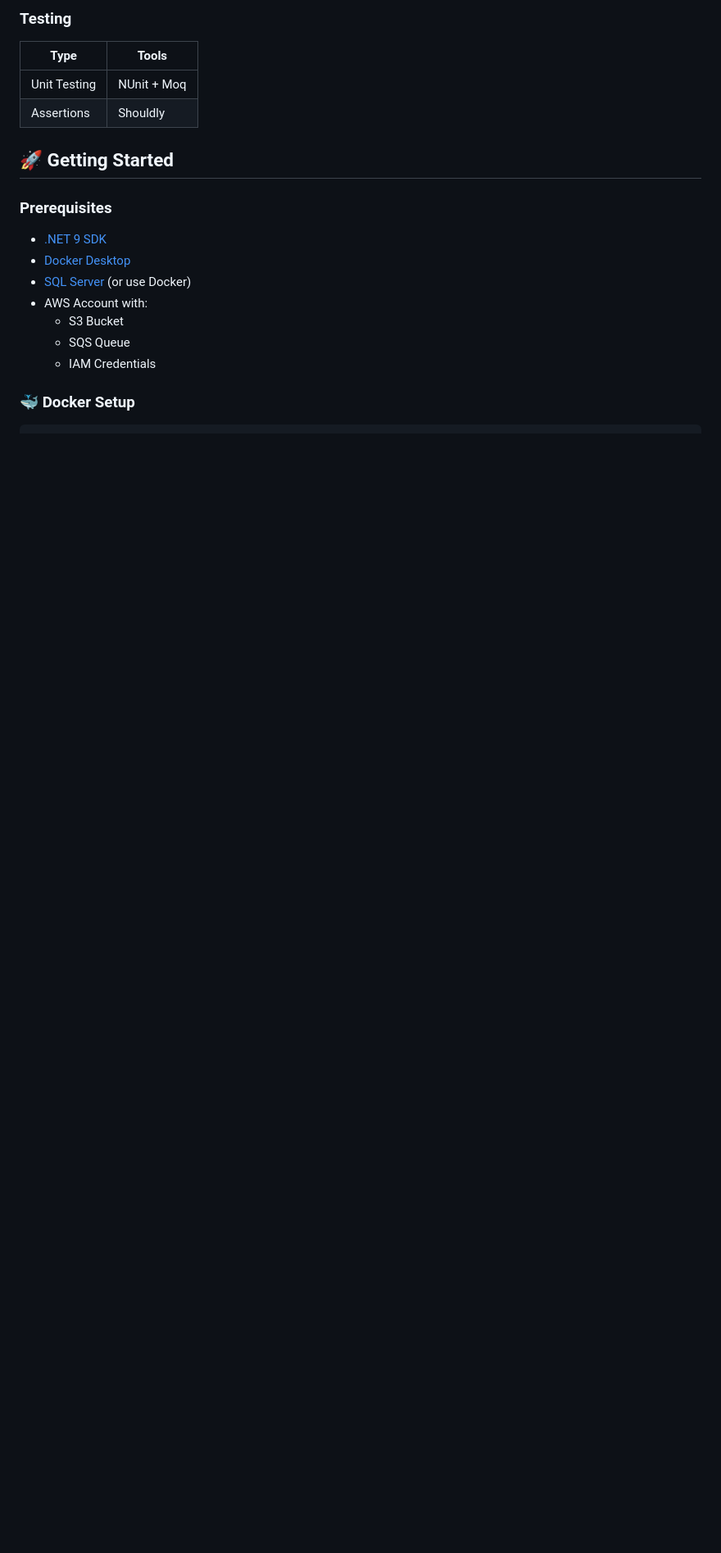
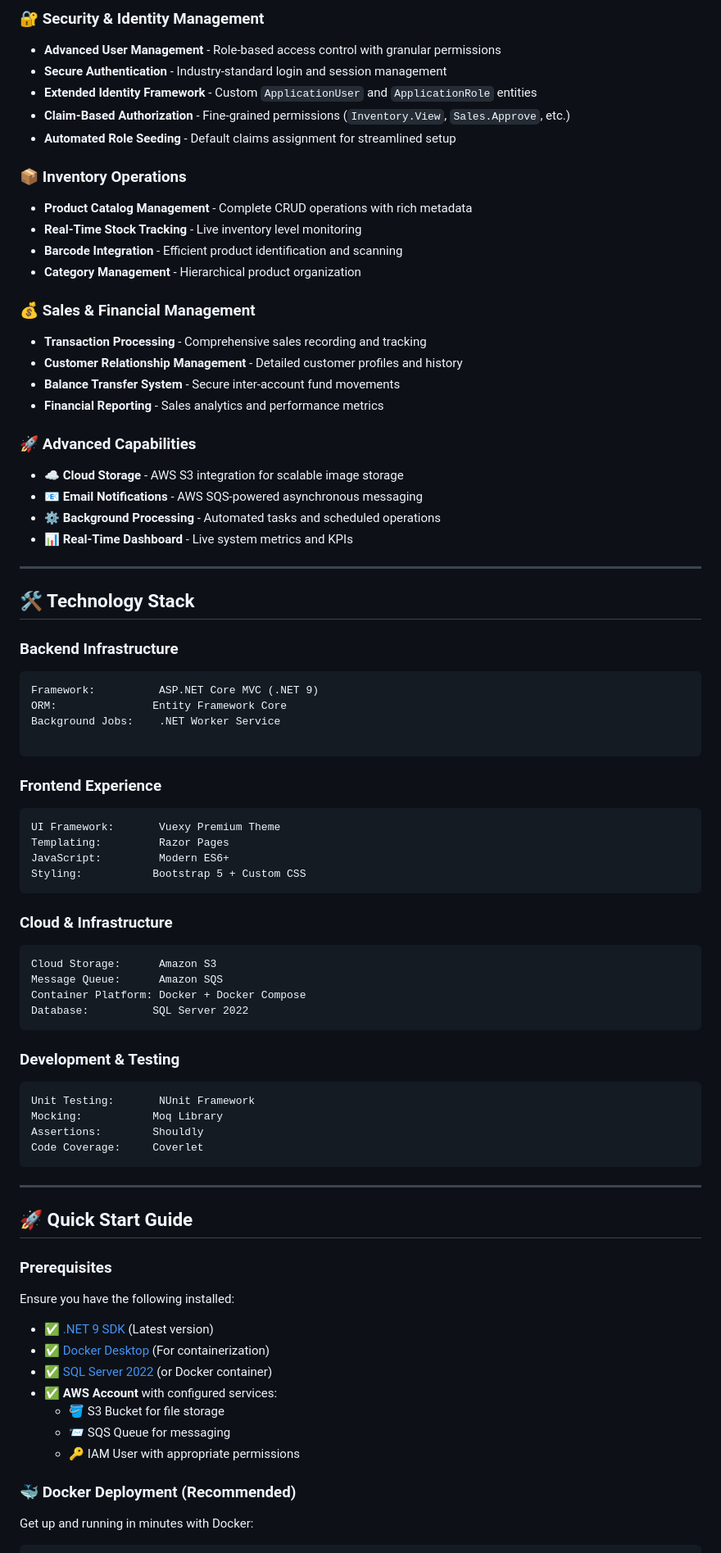
Before and after one commit to Rafi340/Inventory-Management, a Markdown page: README.md, the part around the change printed below. Shown: that part at 82% size. GitHub-like rendering; blank space fills up the shorter version.

````diff
--- a/README.md
+++ b/README.md
@@ -63,21 +33,83 @@ An enterprise-grade **Inventory Management System** built using modern technolog
 
-### Testing
-| Type               | Tools                    |
-|--------------------|--------------------------|
-| Unit Testing       | NUnit + Moq              |
-| Assertions         | Shouldly                 |
+### 🔐 **Security & Identity Management**
+- **Advanced User Management** - Role-based access control with granular permissions
+- **Secure Authentication** - Industry-standard login and session management
+- **Extended Identity Framework** - Custom `ApplicationUser` and `ApplicationRole` entities
+- **Claim-Based Authorization** - Fine-grained permissions (`Inventory.View`, `Sales.Approve`, etc.)
+- **Automated Role Seeding** - Default claims assignment for streamlined setup
 
-## 🚀 Getting Started
+### 📦 **Inventory Operations**
+- **Product Catalog Management** - Complete CRUD operations with rich metadata
+- **Real-Time Stock Tracking** - Live inventory level monitoring
+- **Barcode Integration** - Efficient product identification and scanning
+- **Category Management** - Hierarchical product organization
 
-### Prerequisites
-- [.NET 9 SDK](https://dotnet.microsoft.com/download)
-- [Docker Desktop](https://www.docker.com/products/docker-desktop)
-- [SQL Server](https://www.microsoft.com/en-us/sql-server/sql-server-downloads) (or use Docker)
-- AWS Account with:
-  - S3 Bucket
-  - SQS Queue
-  - IAM Credentials
+### 💰 **Sales & Financial Management**
+- **Transaction Processing** - Comprehensive sales recording and tracking
+- **Customer Relationship Management** - Detailed customer profiles and history
+- **Balance Transfer System** - Secure inter-account fund movements
+- **Financial Reporting** - Sales analytics and performance metrics
 
-### 🐳 Docker Setup
+### 🚀 **Advanced Capabilities**
+- **☁️ Cloud Storage** - AWS S3 integration for scalable image storage
+- **📧 Email Notifications** - AWS SQS-powered asynchronous messaging
+- **⚙️ Background Processing** - Automated tasks and scheduled operations
+- **📊 Real-Time Dashboard** - Live system metrics and KPIs
+
+---
+
+## 🛠️ Technology Stack
+
+### **Backend Infrastructure**
+```
+Framework:          ASP.NET Core MVC (.NET 9)
+ORM:               Entity Framework Core
+Background Jobs:    .NET Worker Service
+
+```
+
+### **Frontend Experience**
+```
+UI Framework:       Vuexy Premium Theme
+Templating:         Razor Pages
+JavaScript:         Modern ES6+
+Styling:           Bootstrap 5 + Custom CSS
+```
+
+### **Cloud & Infrastructure**
+```
+Cloud Storage:      Amazon S3
+Message Queue:      Amazon SQS
+Container Platform: Docker + Docker Compose
+Database:          SQL Server 2022
+```
+
+### **Development & Testing**
+```
+Unit Testing:       NUnit Framework
+Mocking:           Moq Library
+Assertions:        Shouldly
+Code Coverage:     Coverlet
+```
+
+---
+
+## 🚀 Quick Start Guide
+
+### **Prerequisites**
+
+Ensure you have the following installed:
+
+- ✅ [.NET 9 SDK](https://dotnet.microsoft.com/download) (Latest version)
+- ✅ [Docker Desktop](https://www.docker.com/products/docker-desktop) (For containerization)
+- ✅ [SQL Server 2022](https://www.microsoft.com/en-us/sql-server/sql-server-downloads) (or Docker container)
+- ✅ **AWS Account** with configured services:
+  - 🪣 S3 Bucket for file storage
+  - 📨 SQS Queue for messaging
+  - 🔑 IAM User with appropriate permissions
+
+### **🐳 Docker Deployment (Recommended)**
+
+Get up and running in minutes with Docker:
 
 ```bash
````
Also changed, not shown: other parts of README.md (+89 -57 lines).
